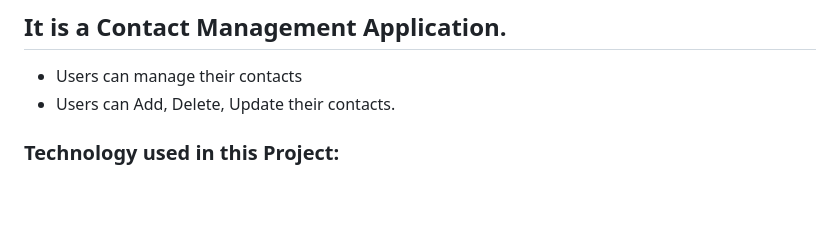
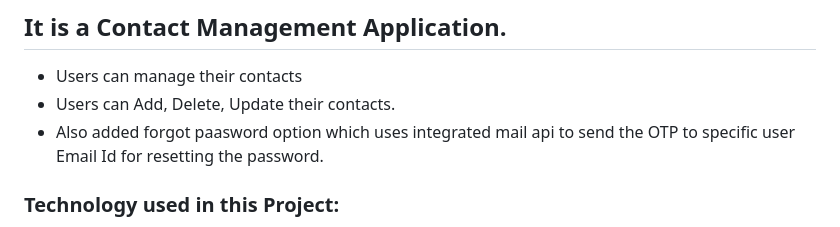
Before and after one commit to swapnilbamble1438/ContactManager, a Markdown page: README.md, the part around the change. GitHub-like rendering; blank space fills up the shorter version.

```diff
--- a/README.md
+++ b/README.md
@@ -3,6 +3,7 @@
 ## It is a Contact Management Application.
 - Users can manage their contacts
 - Users can Add, Delete, Update their contacts.
+- Also added forgot paasword option which uses integrated mail api to send the OTP to specific user Email Id for resetting the password.
 
 ### Technology used in this Project:
 - i) Thymeleaf,CSS : designing page layout.
```
